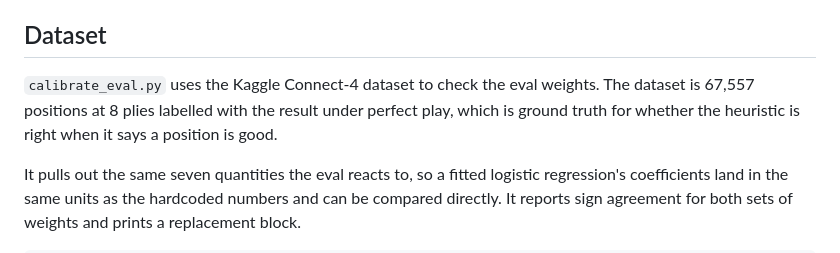
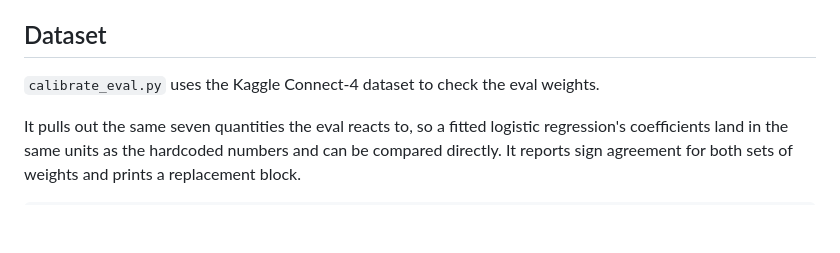
Before and after one commit to dakshbahl/BAC-postgrad-app, a Markdown page: README.md, the part around the change. GitHub-like rendering; blank space fills up the shorter version.

Commit message:
Update README.md
Clarify dataset usage in calibrate_eval.py section.

```diff
--- a/README.md
+++ b/README.md
@@ -44,7 +44,7 @@ The 69 windows are precomputed once at load.
 
 ## Dataset
 
-`calibrate_eval.py` uses the Kaggle Connect-4 dataset to check the eval weights. The dataset is 67,557 positions at 8 plies labelled with the result under perfect play, which is ground truth for whether the heuristic is right when it says a position is good.
+`calibrate_eval.py` uses the Kaggle Connect-4 dataset to check the eval weights.
 
 It pulls out the same seven quantities the eval reacts to, so a fitted logistic regression's coefficients land in the same units as the hardcoded numbers and can be compared directly. It reports sign agreement for both sets of weights and prints a replacement block.
 
```
